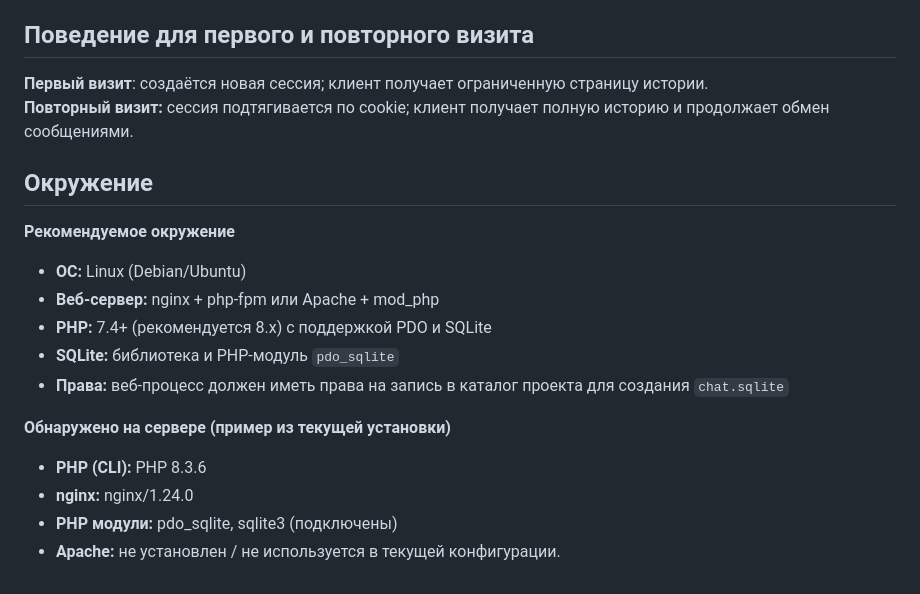
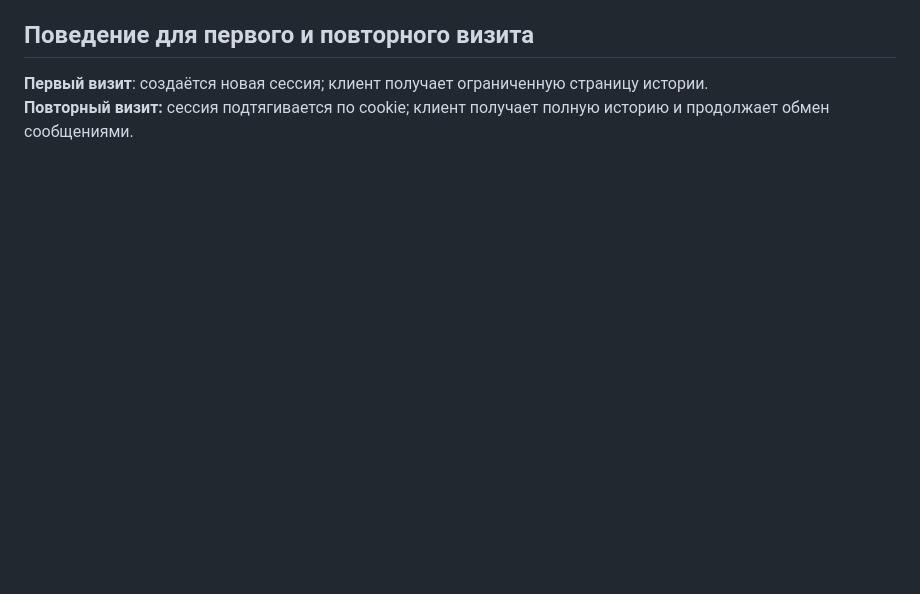
Before and after one commit to listeomin/pavilion, a Markdown page: README.md, the part around the change. Rendered like a GitHub page; blank space fills up the shorter version.

```diff
--- a/README.md
+++ b/README.md
@@ -68,18 +68,3 @@ API возвращает существующую сессию или созда
 ## Поведение для первого и повторного визита
 **Первый визит**: cоздаётся новая сессия; клиент получает ограниченную страницу истории.
 **Повторный визит:**  cессия подтягивается по cookie; клиент получает полную историю и продолжает обмен сообщениями.
-
-## Окружение
-
-**Рекомендуемое окружение**
-- **ОС:** Linux (Debian/Ubuntu)
-- **Веб‑сервер:** nginx + php‑fpm или Apache + mod_php
-- **PHP:** 7.4+ (рекомендуется 8.x) с поддержкой PDO и SQLite
-- **SQLite:** библиотека и PHP‑модуль `pdo_sqlite`
-- **Права:** веб‑процесс должен иметь права на запись в каталог проекта для создания `chat.sqlite`
-
-**Обнаружено на сервере (пример из текущей установки)**
-- **PHP (CLI):** PHP 8.3.6
-- **nginx:** nginx/1.24.0
-- **PHP модули:** pdo_sqlite, sqlite3 (подключены)
-- **Apache:** не установлен / не используется в текущей конфигурации.
```
